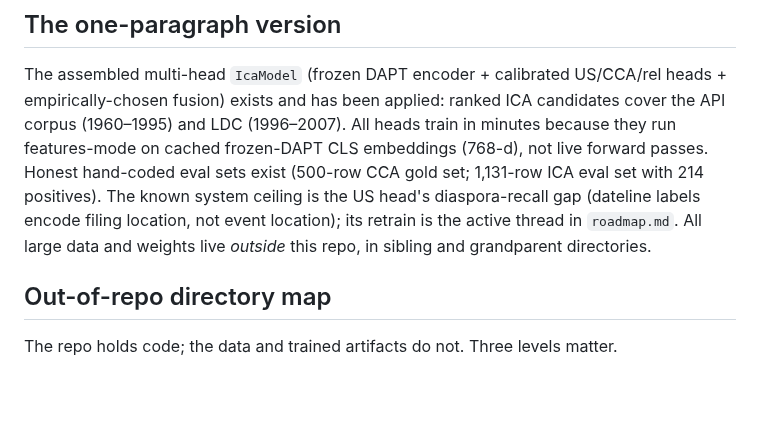
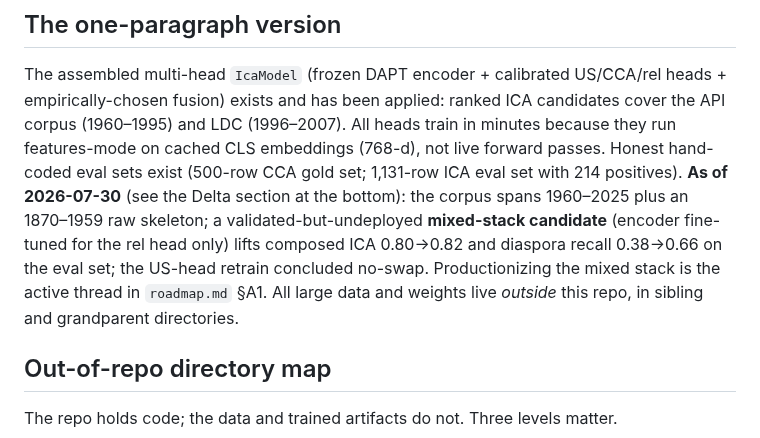
Before and after one commit to strophios/ica-project, a Markdown page: docs/notes/project-state-and-data-map.md, the part around the change. Drawn GitHub-style; blank space fills up the shorter version.

Commit message:
docs(state-map): refresh the lead paragraph to the 2026-07-30 state
The delta section carried the new state but the one-paragraph version
still called the US retrain the active thread. R testthat count
re-measured: 161, unchanged (CLAUDE.md already correct).

Co-Authored-By: Claude Fable 5 <noreply@anthropic.com>

```diff
--- a/docs/notes/project-state-and-data-map.md
+++ b/docs/notes/project-state-and-data-map.md
@@ -18,11 +18,14 @@ and the assembled `IcaModel` producing ICA candidates (see below).*
 The assembled multi-head `IcaModel` (frozen DAPT encoder + calibrated US/CCA/rel heads +
 empirically-chosen fusion) exists and has been applied: ranked ICA candidates cover the API
 corpus (1960–1995) and LDC (1996–2007). All heads train in minutes because they run
-features-mode on cached frozen-DAPT CLS embeddings (768-d), not live forward passes. Honest
+features-mode on cached CLS embeddings (768-d), not live forward passes. Honest
 hand-coded eval sets exist (500-row CCA gold set; 1,131-row ICA eval set with 214 positives).
-The known system ceiling is the US head's diaspora-recall gap (dateline labels encode filing
-location, not event location); its retrain is the active thread in `roadmap.md`. All large
-data and weights live *outside* this repo, in sibling and grandparent directories.
+**As of 2026-07-30** (see the Delta section at the bottom): the corpus spans 1960–2025 plus an
+1870–1959 raw skeleton; a validated-but-undeployed **mixed-stack candidate** (encoder fine-tuned
+for the rel head only) lifts composed ICA 0.80→0.82 and diaspora recall 0.38→0.66 on the eval
+set; the US-head retrain concluded no-swap. Productionizing the mixed stack is the active
+thread in `roadmap.md` §A1. All large data and weights live *outside* this repo, in sibling
+and grandparent directories.
 
 ## Out-of-repo directory map
 
```
